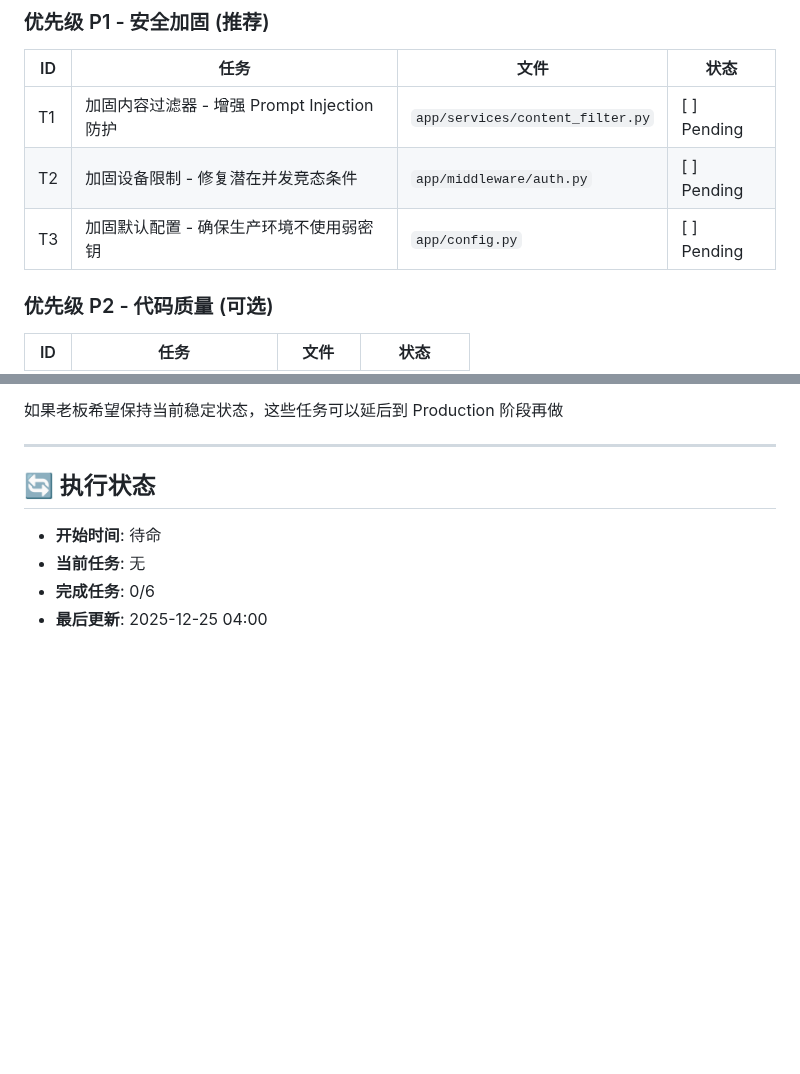
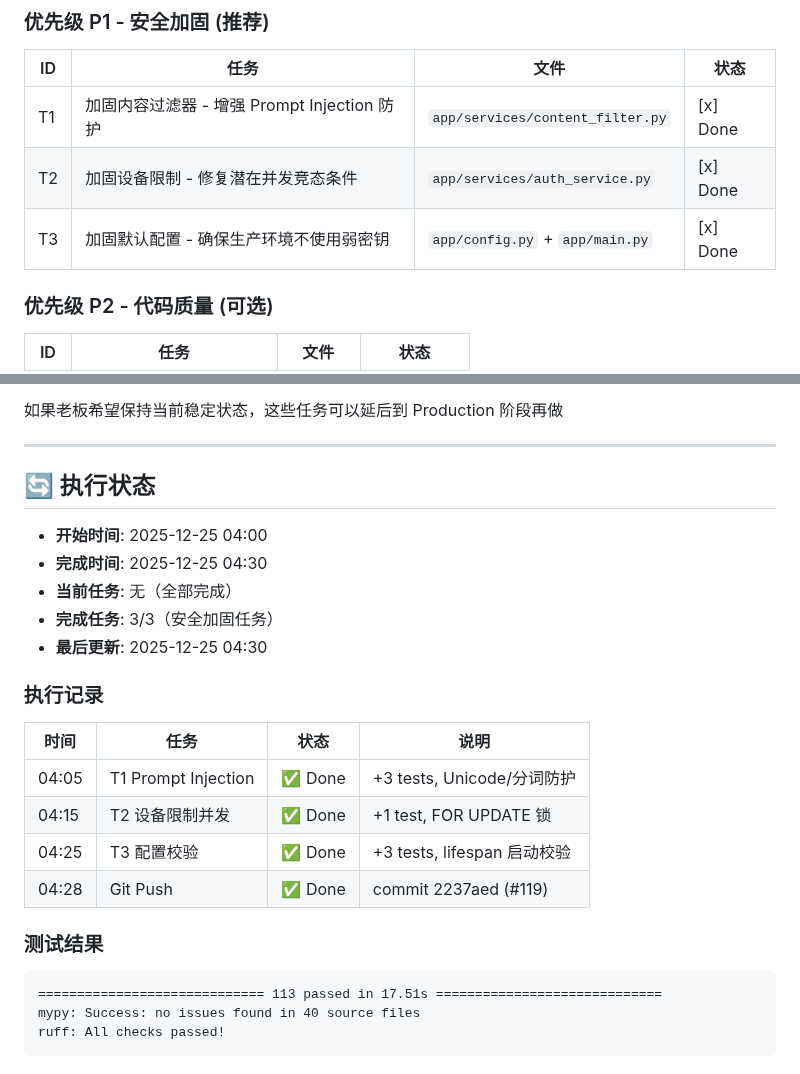
Before and after one commit to 412984588/clarity, a Markdown page: AUTO_TASKS.md, 2 parts joined by grey strips. Drawn GitHub-style; blank space fills up the shorter version.

Commit message:
docs: 更新 PROGRESS.md 和 AUTO_TASKS.md 完成状态
🤖 Generated with [Claude Code](https://claude.com/claude-code)

Co-Authored-By: Claude Opus 4.5 <noreply@anthropic.com>

````diff
--- a/AUTO_TASKS.md
+++ b/AUTO_TASKS.md
@@ -30,9 +30,9 @@
 
 | ID | 任务 | 文件 | 状态 |
 |----|------|------|------|
-| T1 | 加固内容过滤器 - 增强 Prompt Injection 防护 | `app/services/content_filter.py` | [ ] Pending |
-| T2 | 加固设备限制 - 修复潜在并发竞态条件 | `app/middleware/auth.py` | [ ] Pending |
-| T3 | 加固默认配置 - 确保生产环境不使用弱密钥 | `app/config.py` | [ ] Pending |
+| T1 | 加固内容过滤器 - 增强 Prompt Injection 防护 | `app/services/content_filter.py` | [x] Done |
+| T2 | 加固设备限制 - 修复潜在并发竞态条件 | `app/services/auth_service.py` | [x] Done |
+| T3 | 加固默认配置 - 确保生产环境不使用弱密钥 | `app/config.py` + `app/main.py` | [x] Done |
 
 ### 优先级 P2 - 代码质量 (可选)
 
@@ -103,7 +103,25 @@
 
 ## 🔄 执行状态
 
-- **开始时间**: 待命
-- **当前任务**: 无
-- **完成任务**: 0/6
-- **最后更新**: 2025-12-25 04:00
+- **开始时间**: 2025-12-25 04:00
+- **完成时间**: 2025-12-25 04:30
+- **当前任务**: 无（全部完成）
+- **完成任务**: 3/3（安全加固任务）
+- **最后更新**: 2025-12-25 04:30
+
+### 执行记录
+
+| 时间 | 任务 | 状态 | 说明 |
+|------|------|------|------|
+| 04:05 | T1 Prompt Injection | ✅ Done | +3 tests, Unicode/分词防护 |
+| 04:15 | T2 设备限制并发 | ✅ Done | +1 test, FOR UPDATE 锁 |
+| 04:25 | T3 配置校验 | ✅ Done | +3 tests, lifespan 启动校验 |
+| 04:28 | Git Push | ✅ Done | commit 2237aed (#119) |
+
+### 测试结果
+
+```
+============================= 113 passed in 17.51s =============================
+mypy: Success: no issues found in 40 source files
+ruff: All checks passed!
+```
````
Also changed, not shown: PROGRESS.md (+15 -1 lines).
